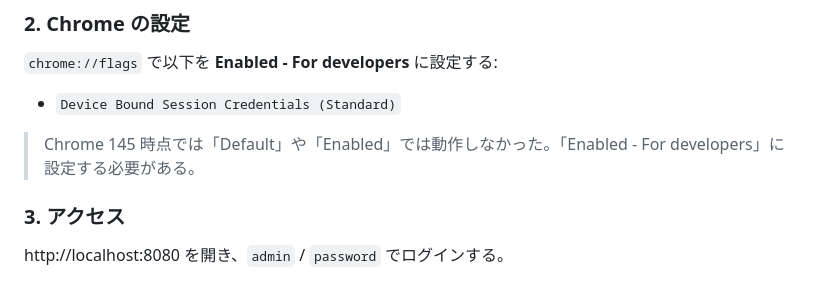
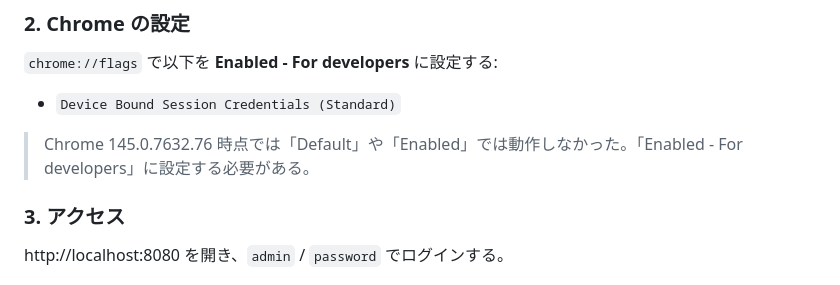
Before and after one commit to ttk1/dbsc_demo, a Markdown page: README.md, the part around the change. Rendered like a GitHub page.

Commit message:
Chromeのバージョン番号を詳細化 (145 → 145.0.7632.76)
Co-Authored-By: Claude Opus 4.6 <noreply@anthropic.com>

```diff
--- a/README.md
+++ b/README.md
@@ -23,7 +23,7 @@ docker compose up --build
 
 - `Device Bound Session Credentials (Standard)`
 
-> Chrome 145 時点では「Default」や「Enabled」では動作しなかった。「Enabled - For developers」に設定する必要がある。
+> Chrome 145.0.7632.76 時点では「Default」や「Enabled」では動作しなかった。「Enabled - For developers」に設定する必要がある。
 
 ### 3. アクセス
 
```
